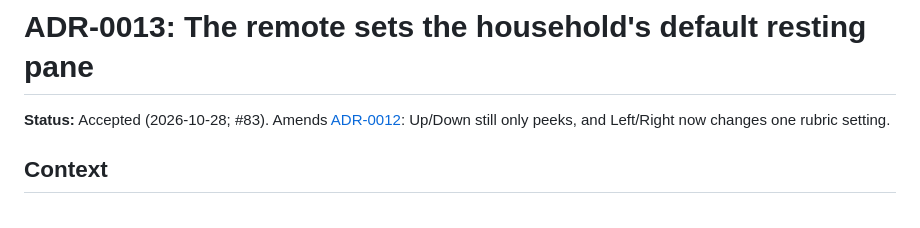
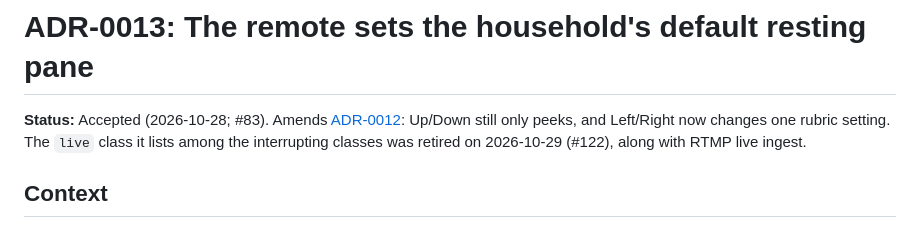
Before and after one commit to lentago/brasenia, a Markdown page: docs/adr/0013-the-remote-sets-the-default-resting-pane.md, the part around the change. Rendered like a GitHub page.

Commit message:
Note the live class's retirement on ADR-0013 and in the migration path (#122)
Co-Authored-By: Claude Opus 5.5 <noreply@anthropic.com>

```diff
--- a/docs/adr/0013-the-remote-sets-the-default-resting-pane.md
+++ b/docs/adr/0013-the-remote-sets-the-default-resting-pane.md
@@ -2,7 +2,9 @@
 
 **Status:** Accepted (2026-10-28; #83). Amends
 [ADR-0012](0012-the-remote-peeks-it-never-decides.md): Up/Down still only
-peeks, and Left/Right now changes one rubric setting.
+peeks, and Left/Right now changes one rubric setting. The `live` class it
+lists among the interrupting classes was retired on 2026-10-29 (#122), along
+with RTMP live ingest.
 
 ## Context
 
```
Also changed, not shown: docs/concept.md (+3 -1 lines).
